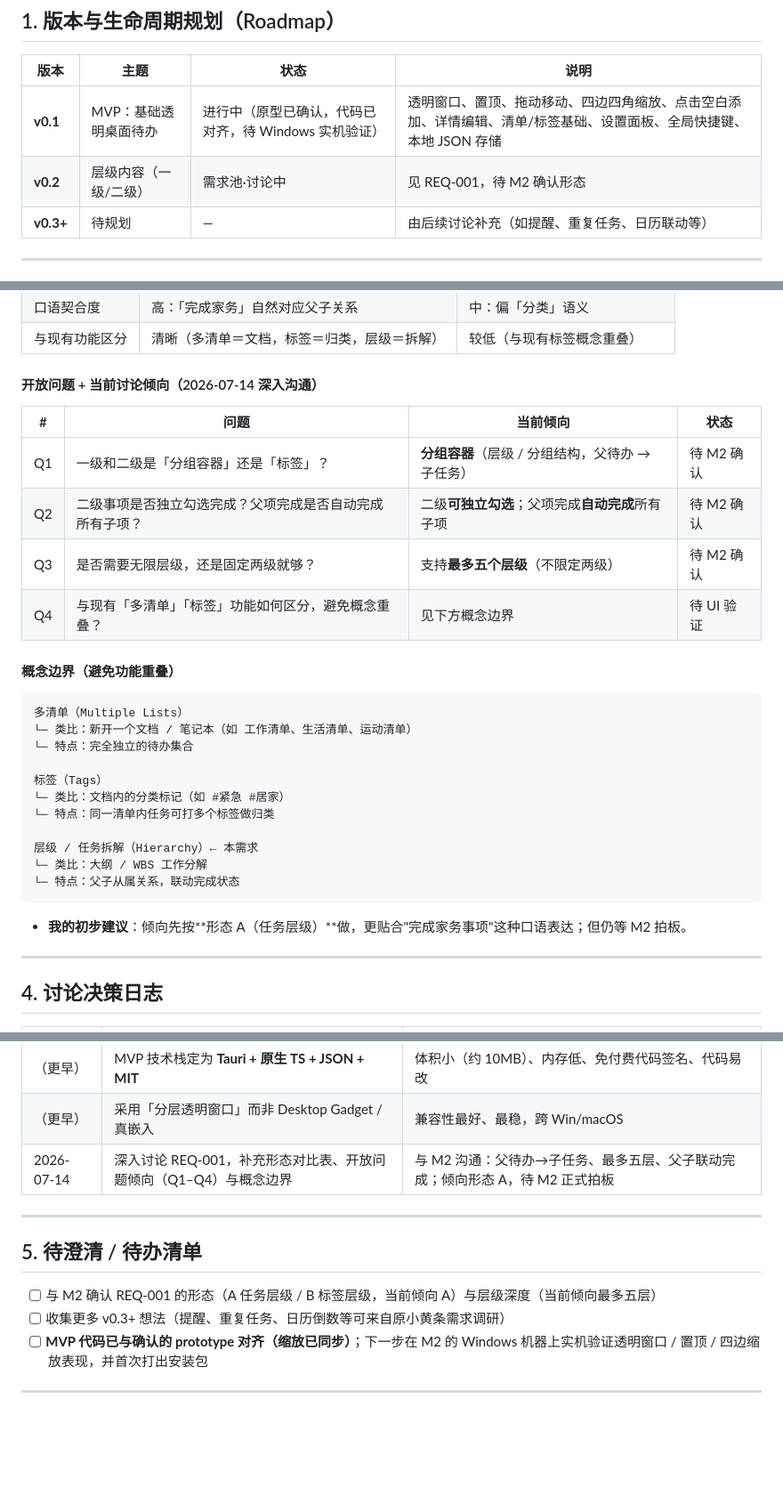
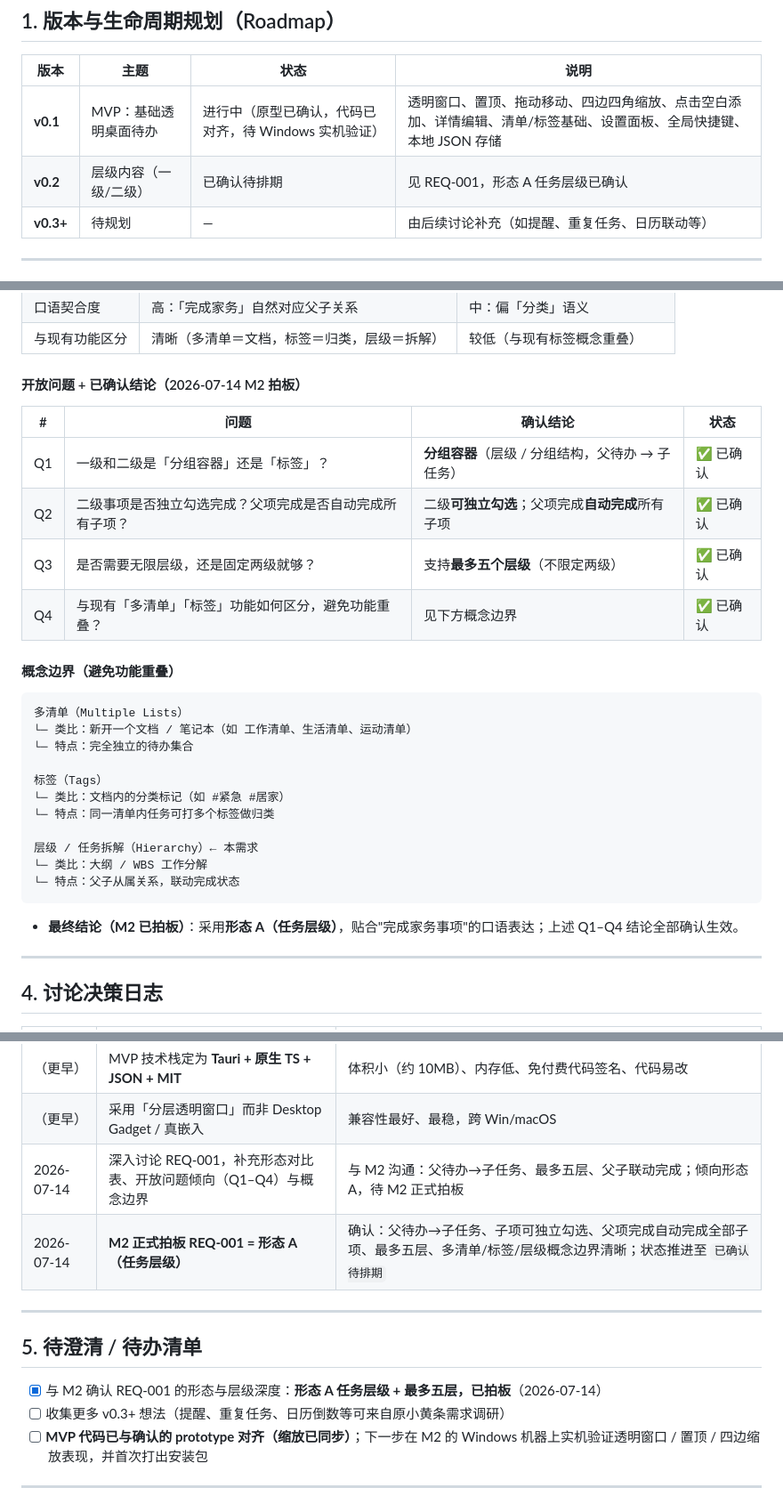
Before and after one commit to M2-MT/desktop-todo, a Markdown page: docs/需求沟通记录.md, 3 parts joined by grey strips. Shown at 89% size. Rendered like a GitHub page; blank space fills up the shorter version.

Commit message:
docs: REQ-001 形态 A 已确认 — 状态推进至「已确认待排期」，Q1-Q4 与概念边界全部确认
- REQ-001 状态：讨论中 → 已确认待排期（目标 v0.2）
- 开放问题 Q1-Q4 与概念边界标记为 ✅ 已确认
- Roadmap v0.2 状态同步：需求池·讨论中 → 已确认待排期
- 决策日志追加 M2 拍板记录；待办清单勾选确认项

````diff
--- a/docs/需求沟通记录.md
+++ b/docs/需求沟通记录.md
@@ -23,7 +23,7 @@
 | 版本 | 主题 | 状态 | 说明 |
 |------|------|------|------|
 | **v0.1** | MVP：基础透明桌面待办 | 进行中（原型已确认，代码已对齐，待 Windows 实机验证） | 透明窗口、置顶、拖动移动、四边四角缩放、点击空白添加、详情编辑、清单/标签基础、设置面板、全局快捷键、本地 JSON 存储 |
-| **v0.2** | 层级内容（一级/二级） | 需求池·讨论中 | 见 REQ-001，待 M2 确认形态 |
+| **v0.2** | 层级内容（一级/二级） | 已确认待排期 | 见 REQ-001，形态 A 任务层级已确认 |
 | **v0.3+** | 待规划 | — | 由后续讨论补充（如提醒、重复任务、日历联动等） |
 
 ---
@@ -63,14 +63,14 @@
 | 口语契合度 | 高：「完成家务」自然对应父子关系 | 中：偏「分类」语义 |
 | 与现有功能区分 | 清晰（多清单＝文档，标签＝归类，层级＝拆解） | 较低（与现有标签概念重叠） |
 
-#### 开放问题 + 当前讨论倾向（2026-07-14 深入沟通）
+#### 开放问题 + 已确认结论（2026-07-14 M2 拍板）
 
-| # | 问题 | 当前倾向 | 状态 |
+| # | 问题 | 确认结论 | 状态 |
 |---|------|----------|------|
-| Q1 | 一级和二级是「分组容器」还是「标签」？ | **分组容器**（层级 / 分组结构，父待办 → 子任务） | 待 M2 确认 |
-| Q2 | 二级事项是否独立勾选完成？父项完成是否自动完成所有子项？ | 二级**可独立勾选**；父项完成**自动完成**所有子项 | 待 M2 确认 |
-| Q3 | 是否需要无限层级，还是固定两级就够？ | 支持**最多五个层级**（不限定两级） | 待 M2 确认 |
-| Q4 | 与现有「多清单」「标签」功能如何区分，避免概念重叠？ | 见下方概念边界 | 待 UI 验证 |
+| Q1 | 一级和二级是「分组容器」还是「标签」？ | **分组容器**（层级 / 分组结构，父待办 → 子任务） | ✅ 已确认 |
+| Q2 | 二级事项是否独立勾选完成？父项完成是否自动完成所有子项？ | 二级**可独立勾选**；父项完成**自动完成**所有子项 | ✅ 已确认 |
+| Q3 | 是否需要无限层级，还是固定两级就够？ | 支持**最多五个层级**（不限定两级） | ✅ 已确认 |
+| Q4 | 与现有「多清单」「标签」功能如何区分，避免功能重叠？ | 见下方概念边界 | ✅ 已确认 |
 
 #### 概念边界（避免功能重叠）
 
@@ -88,7 +88,7 @@
 └─ 特点：父子从属关系，联动完成状态
 ```
 
-- **我的初步建议**：倾向先按**形态 A（任务层级）**做，更贴合"完成家务事项"这种口语表达；但仍等 M2 拍板。
+- **最终结论（M2 已拍板）**：采用**形态 A（任务层级）**，贴合"完成家务事项"的口语表达；上述 Q1–Q4 结论全部确认生效。
 
 ---
 
@@ -105,12 +105,13 @@
 | （更早） | MVP 技术栈定为 **Tauri + 原生 TS + JSON + MIT** | 体积小（约 10MB）、内存低、免付费代码签名、代码易改 |
 | （更早） | 采用「分层透明窗口」而非 Desktop Gadget / 真嵌入 | 兼容性最好、最稳，跨 Win/macOS |
 | 2026-07-14 | 深入讨论 REQ-001，补充形态对比表、开放问题倾向（Q1–Q4）与概念边界 | 与 M2 沟通：父待办→子任务、最多五层、父子联动完成；倾向形态 A，待 M2 正式拍板 |
+| 2026-07-14 | **M2 正式拍板 REQ-001 = 形态 A（任务层级）** | 确认：父待办→子任务、子项可独立勾选、父项完成自动完成全部子项、最多五层、多清单/标签/层级概念边界清晰；状态推进至 `已确认待排期` |
 
 ---
 
 ## 5. 待澄清 / 待办清单
 
-- [ ] 与 M2 确认 REQ-001 的形态（A 任务层级 / B 标签层级，当前倾向 A）与层级深度（当前倾向最多五层）
+- [x] 与 M2 确认 REQ-001 的形态与层级深度：**形态 A 任务层级 + 最多五层，已拍板**（2026-07-14）
 - [ ] 收集更多 v0.3+ 想法（提醒、重复任务、日历倒数等可来自原小黄条需求调研）
 - [ ] **MVP 代码已与确认的 prototype 对齐（缩放已同步）**；下一步在 M2 的 Windows 机器上实机验证透明窗口 / 置顶 / 四边缩放表现，并首次打出安装包
 
````
Also changed, not shown: other parts of docs/需求沟通记录.md (+1 -1 lines).
